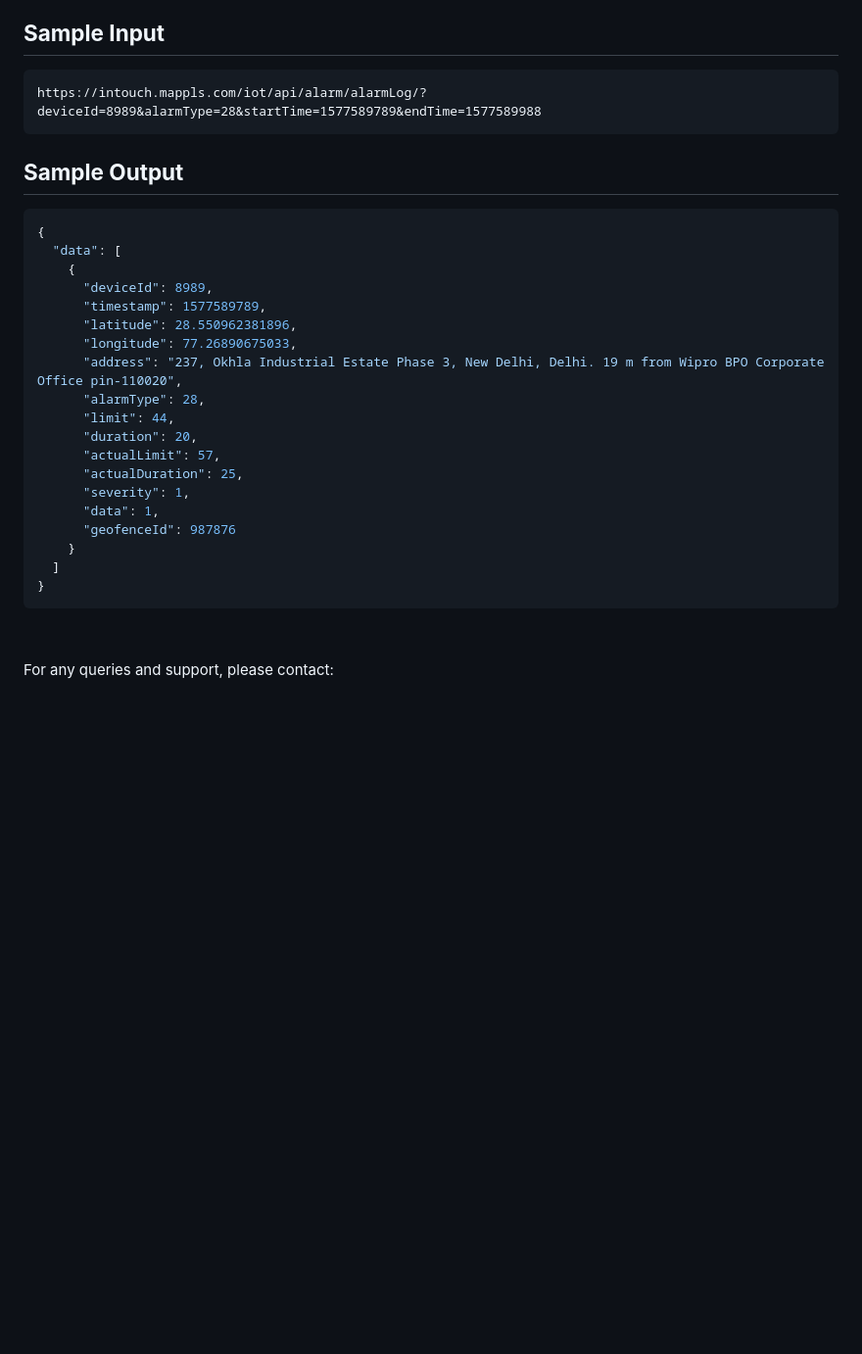
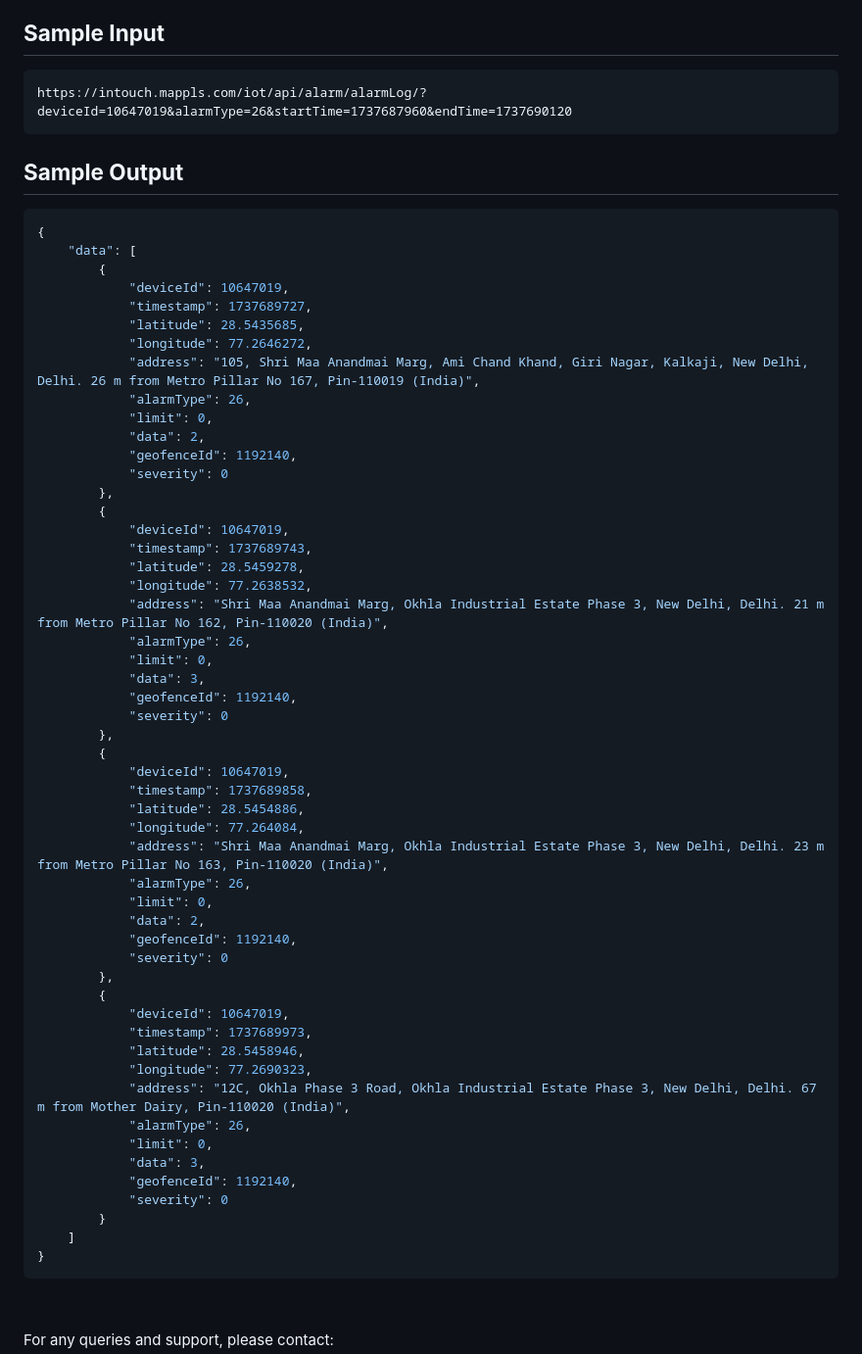
Before and after one commit to mappls-api/mappls-intouch-rest-apis, a Markdown page: Intouch Alarms APIs/Fetch Alarm Logs for Configured Alarms API.md, the part around the change. Shown at 98% size. Drawn GitHub-style; blank space fills up the shorter version.

Commit message:
added Fetch Alarm Logs for Configured Alarms API

````diff
--- a/Intouch Alarms APIs/Fetch Alarm Logs for Configured Alarms API.md
+++ b/Intouch Alarms APIs/Fetch Alarm Logs for Configured Alarms API.md
@@ -130,30 +130,63 @@ The **`“bold”`** one’s are mandatory, and the *`“italic”`* one’s are
 ## **Sample Input**
 
 ```
-https://intouch.mappls.com/iot/api/alarm/alarmLog/?deviceId=8989&alarmType=28&startTime=1577589789&endTime=1577589988
+https://intouch.mappls.com/iot/api/alarm/alarmLog/?deviceId=10647019&alarmType=26&startTime=1737687960&endTime=1737690120
 ```
 
 ## **Sample Output**
 
 ```json
 {
-  "data": [
-    {
-      "deviceId": 8989,
-      "timestamp": 1577589789,
-      "latitude": 28.550962381896,
-      "longitude": 77.26890675033,
-      "address": "237, Okhla Industrial Estate Phase 3, New Delhi, Delhi. 19 m from Wipro BPO Corporate Office pin-110020",
-      "alarmType": 28,
-      "limit": 44,
-      "duration": 20,
-      "actualLimit": 57,
-      "actualDuration": 25,
-      "severity": 1,
-      "data": 1,
-      "geofenceId": 987876
-    }
-  ]
+    "data": [
+        {
+            "deviceId": 10647019,
+            "timestamp": 1737689727,
+            "latitude": 28.5435685,
+            "longitude": 77.2646272,
+            "address": "105, Shri Maa Anandmai Marg, Ami Chand Khand, Giri Nagar, Kalkaji, New Delhi, Delhi. 26 m from Metro Pillar No 167, Pin-110019 (India)",
+            "alarmType": 26,
+            "limit": 0,
+            "data": 2,
+            "geofenceId": 1192140,
+            "severity": 0
+        },
+        {
+            "deviceId": 10647019,
+            "timestamp": 1737689743,
+            "latitude": 28.5459278,
+            "longitude": 77.2638532,
+            "address": "Shri Maa Anandmai Marg, Okhla Industrial Estate Phase 3, New Delhi, Delhi. 21 m from Metro Pillar No 162, Pin-110020 (India)",
+            "alarmType": 26,
+            "limit": 0,
+            "data": 3,
+            "geofenceId": 1192140,
+            "severity": 0
+        },
+        {
+            "deviceId": 10647019,
+            "timestamp": 1737689858,
+            "latitude": 28.5454886,
+            "longitude": 77.264084,
+            "address": "Shri Maa Anandmai Marg, Okhla Industrial Estate Phase 3, New Delhi, Delhi. 23 m from Metro Pillar No 163, Pin-110020 (India)",
+            "alarmType": 26,
+            "limit": 0,
+            "data": 2,
+            "geofenceId": 1192140,
+            "severity": 0
+        },
+        {
+            "deviceId": 10647019,
+            "timestamp": 1737689973,
+            "latitude": 28.5458946,
+            "longitude": 77.2690323,
+            "address": "12C, Okhla Phase 3 Road, Okhla Industrial Estate Phase 3, New Delhi, Delhi. 67 m from Mother Dairy, Pin-110020 (India)",
+            "alarmType": 26,
+            "limit": 0,
+            "data": 3,
+            "geofenceId": 1192140,
+            "severity": 0
+        }
+    ]
 }
 ```
 
````
